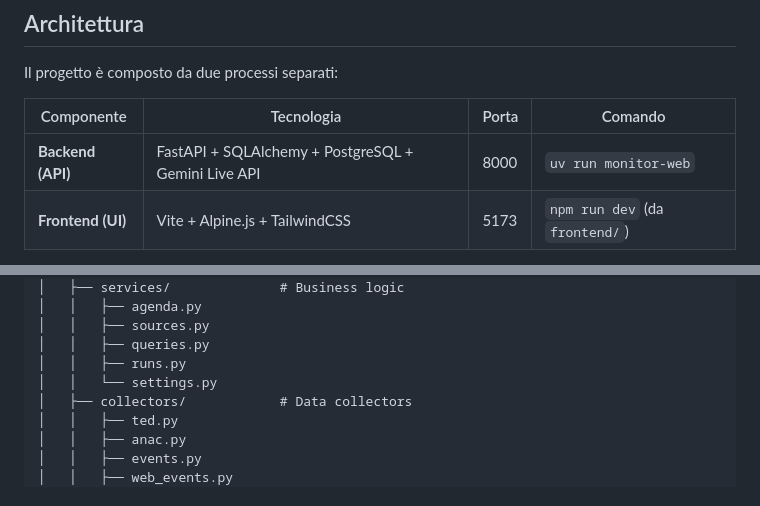
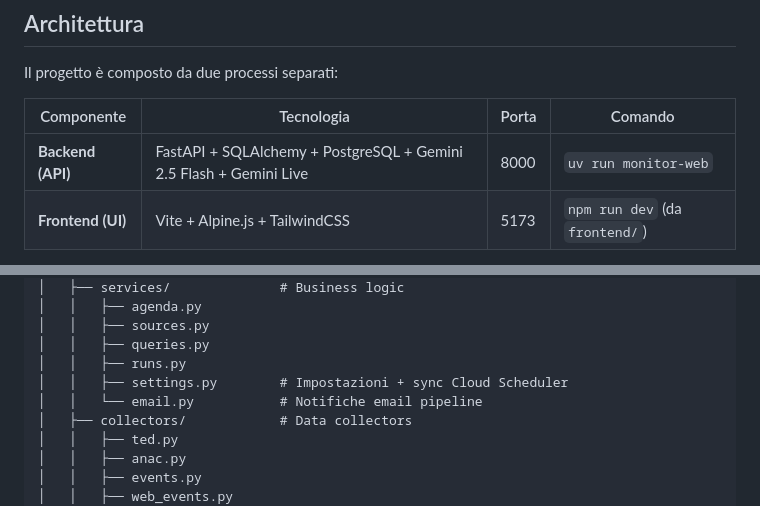
Before and after one commit to ErPokerino/monitor-bot, a Markdown page: README.md, 2 parts joined by grey strips. Rendered like a GitHub page.

```diff
--- a/README.md
+++ b/README.md
@@ -8,7 +8,7 @@ Il progetto è composto da due processi separati:
 
 | Componente | Tecnologia | Porta | Comando |
 |------------|-----------|-------|---------|
-| **Backend (API)** | FastAPI + SQLAlchemy + PostgreSQL + Gemini Live API | 8000 | `uv run monitor-web` |
+| **Backend (API)** | FastAPI + SQLAlchemy + PostgreSQL + Gemini 2.5 Flash + Gemini Live | 8000 | `uv run monitor-web` |
 | **Frontend (UI)** | Vite + Alpine.js + TailwindCSS | 5173 | `npm run dev` (da `frontend/`) |
 
 In sviluppo, il frontend proxya le chiamate API (`/api/*`) al backend. In produzione, `npm run build` genera file statici servibili da nginx o dal backend stesso.
@@ -149,7 +150,8 @@ monitor-bot/
 │   │   ├── sources.py
 │   │   ├── queries.py
 │   │   ├── runs.py
-│   │   └── settings.py
+│   │   ├── settings.py        # Impostazioni + sync Cloud Scheduler
+│   │   └── email.py           # Notifiche email pipeline
 │   ├── collectors/            # Data collectors
 │   │   ├── ted.py
 │   │   ├── anac.py
```
Also changed, not shown: other parts of README.md (+7 -4 lines), docs/DOCUMENTAZIONE_FUNZIONALE.md (+9 -4 lines), docs/DOCUMENTAZIONE_TECNICA.md (+54 -7 lines).
